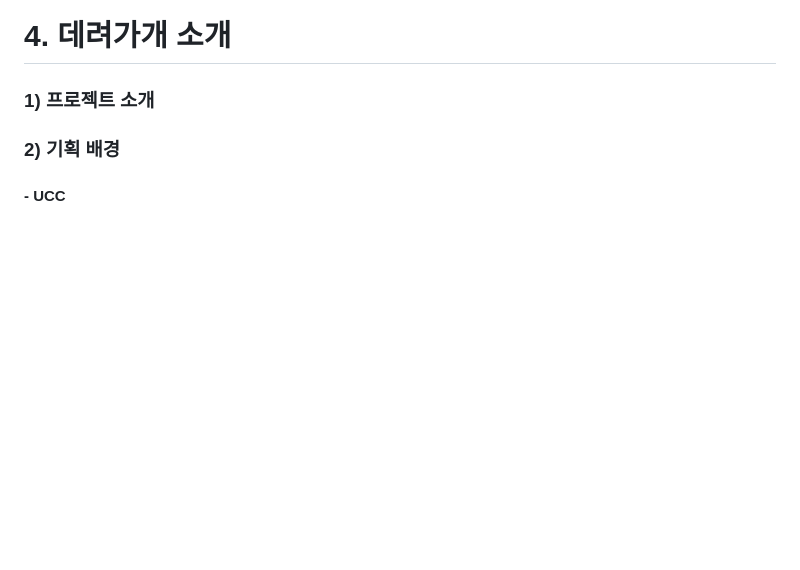
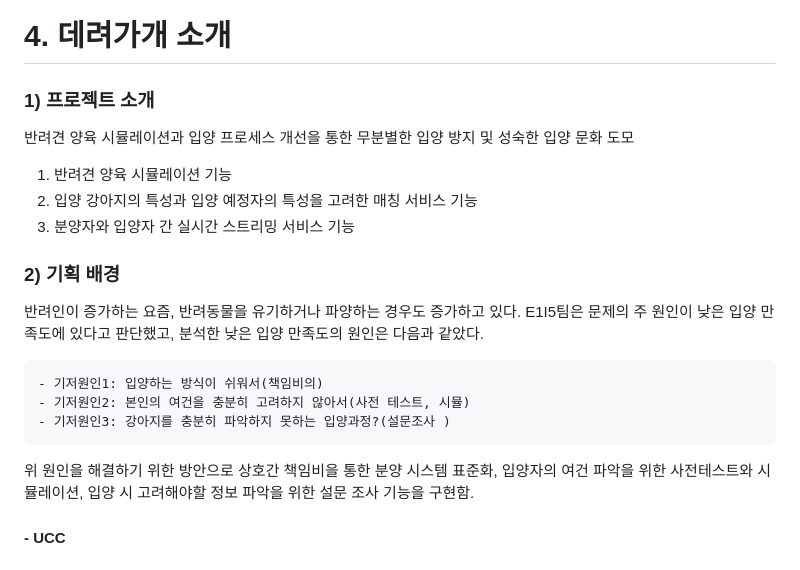
Before and after one commit to rileyleee/Deryeogage, a Markdown page: README.md, the part around the change. GitHub-like rendering; blank space fills up the shorter version.

```diff
--- a/README.md
+++ b/README.md
@@ -38,7 +38,22 @@
 
 ### 1) 프로젝트 소개
 
+반려견 양육 시뮬레이션과 입양 프로세스 개선을 통한 무분별한 입양 방지 및 성숙한 입양 문화 도모
+
+1. 반려견 양육 시뮬레이션 기능
+2. 입양 강아지의 특성과 입양 예정자의 특성을 고려한 매칭 서비스 기능
+3. 분양자와 입양자 간 실시간 스트리밍 서비스 기능
+
+
 ### 2) 기획 배경
+
+반려인이 증가하는 요즘, 반려동물을 유기하거나 파양하는 경우도 증가하고 있다. E1I5팀은 문제의 주 원인이 낮은 입양 만족도에 있다고 판단했고, 분석한 낮은 입양 만족도의 원인은 다음과 같았다.
+
+    - 기저원인1: 입양하는 방식이 쉬워서(책임비의)
+    - 기저원인2: 본인의 여건을 충분히 고려하지 않아서(사전 테스트, 시뮬)
+    - 기저원인3: 강아지를 충분히 파악하지 못하는 입양과정?(설문조사 )
+
+위 원인을 해결하기 위한 방안으로 상호간 책임비을 통한 분양 시스템 표준화, 입양자의 여건 파악을 위한 사전테스트와 시뮬레이션, 입양 시 고려해야할 정보 파악을 위한 설문 조사 기능을 구현함.
 
 #### - UCC
 
```
